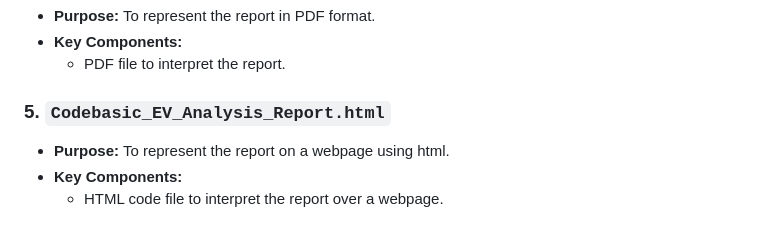
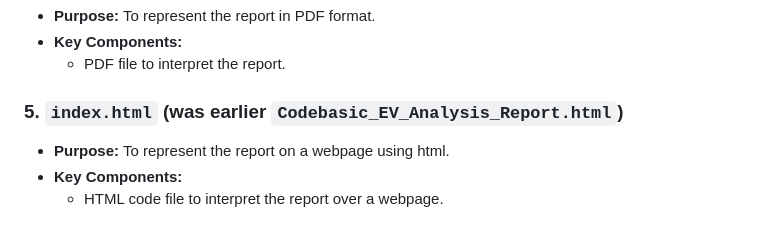
Before and after one commit to dhhruuvinOnGit/Codebasics_Project_EV_Analysis, a Markdown page: README.md, the part around the change. Drawn GitHub-style.

```diff
--- a/README.md
+++ b/README.md
@@ -72,7 +72,7 @@ The project consists of the following key files:
 - **Key Components:**
   - PDF file to interpret the report.
 
-### 5. `Codebasic_EV_Analysis_Report.html`
+### 5. `index.html` (was earlier `Codebasic_EV_Analysis_Report.html`)
 - **Purpose:** To represent the report on a webpage using html.
 - **Key Components:**
   - HTML code file to interpret the report over a webpage.
```
